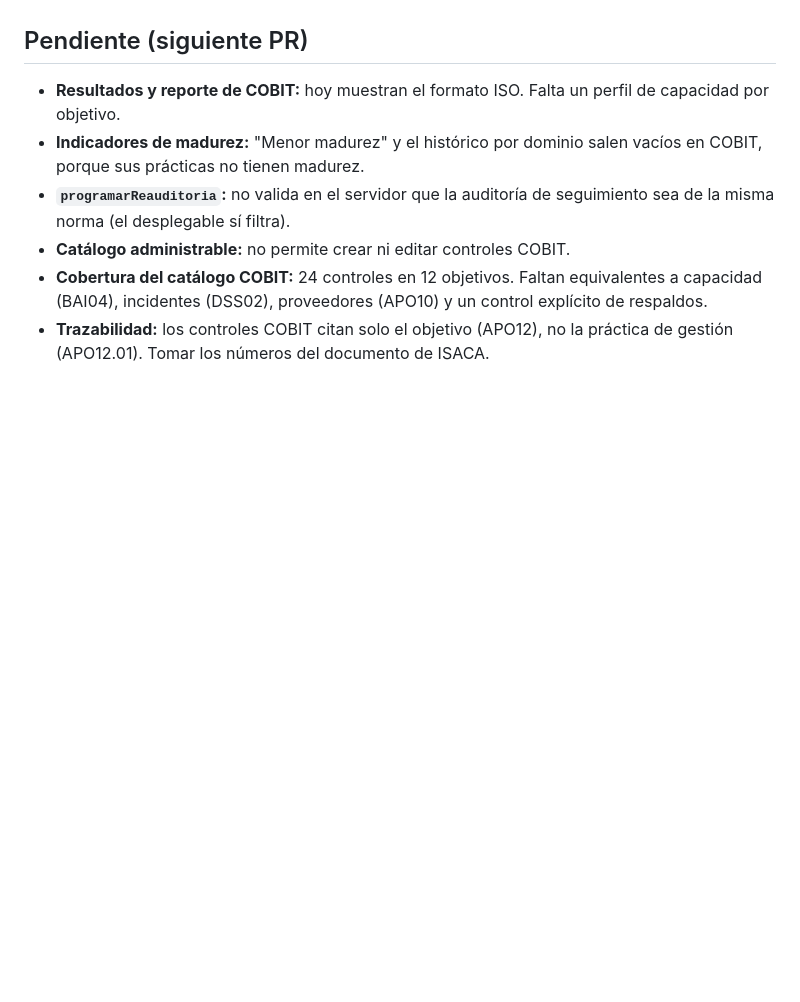
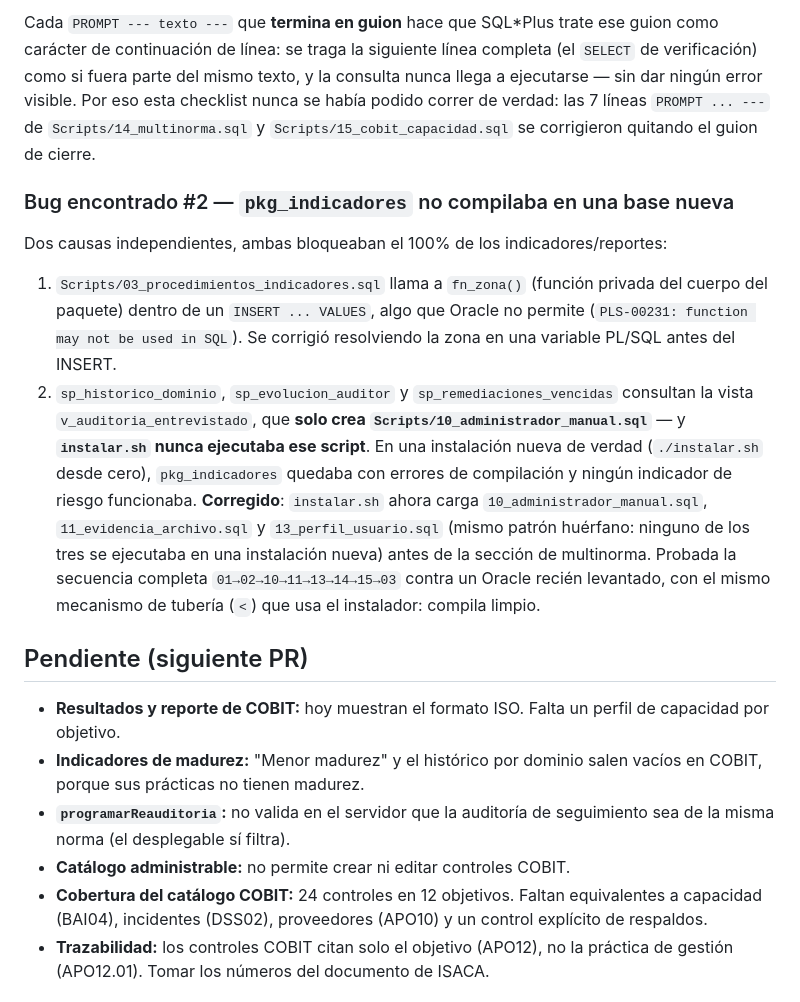
Before and after one commit to FSPABLO/becajo-php-mvc, a Markdown page: documentacion/Parte II/entrega-multinorma-cobit.md, the part around one of its changes. GitHub-like rendering; blank space fills up the shorter version.

```diff
--- a/documentacion/Parte II/entrega-multinorma-cobit.md
+++ b/documentacion/Parte II/entrega-multinorma-cobit.md
@@ -67,3 +72,11 @@ Si alguna falla, el mensaje de cada commit y la sección "Multinorma" de `CLAUDE
+Cada `PROMPT --- texto ---` que **termina en guion** hace que SQL*Plus trate ese guion como carácter de continuación de línea: se traga la siguiente línea completa (el `SELECT` de verificación) como si fuera parte del mismo texto, y la consulta nunca llega a ejecutarse — sin dar ningún error visible. Por eso esta checklist nunca se había podido correr de verdad: las 7 líneas `PROMPT ... ---` de `Scripts/14_multinorma.sql` y `Scripts/15_cobit_capacidad.sql` se corrigieron quitando el guion de cierre.
+
+### Bug encontrado #2 — `pkg_indicadores` no compilaba en una base nueva
+
+Dos causas independientes, ambas bloqueaban el 100% de los indicadores/reportes:
+
+1. `Scripts/03_procedimientos_indicadores.sql` llama a `fn_zona()` (función privada del cuerpo del paquete) dentro de un `INSERT ... VALUES`, algo que Oracle no permite (`PLS-00231: function may not be used in SQL`). Se corrigió resolviendo la zona en una variable PL/SQL antes del INSERT.
+2. `sp_historico_dominio`, `sp_evolucion_auditor` y `sp_remediaciones_vencidas` consultan la vista `v_auditoria_entrevistado`, que **solo crea `Scripts/10_administrador_manual.sql`** — y **`instalar.sh` nunca ejecutaba ese script**. En una instalación nueva de verdad (`./instalar.sh` desde cero), `pkg_indicadores` quedaba con errores de compilación y ningún indicador de riesgo funcionaba. **Corregido**: `instalar.sh` ahora carga `10_administrador_manual.sql`, `11_evidencia_archivo.sql` y `13_perfil_usuario.sql` (mismo patrón huérfano: ninguno de los tres se ejecutaba en una instalación nueva) antes de la sección de multinorma. Probada la secuencia completa `01→02→10→11→13→14→15→03` contra un Oracle recién levantado, con el mismo mecanismo de tubería (`<`) que usa el instalador: compila limpio.
 
 ## Pendiente (siguiente PR)
 
```
Also changed, not shown: other parts of documentacion/Parte II/entrega-multinorma-cobit.md (+20 -15 lines).
